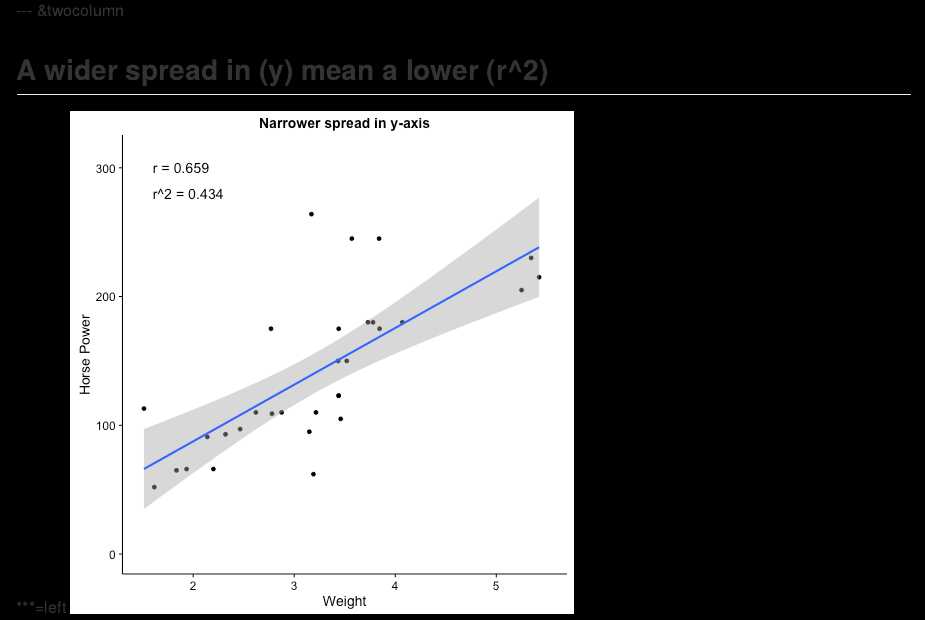
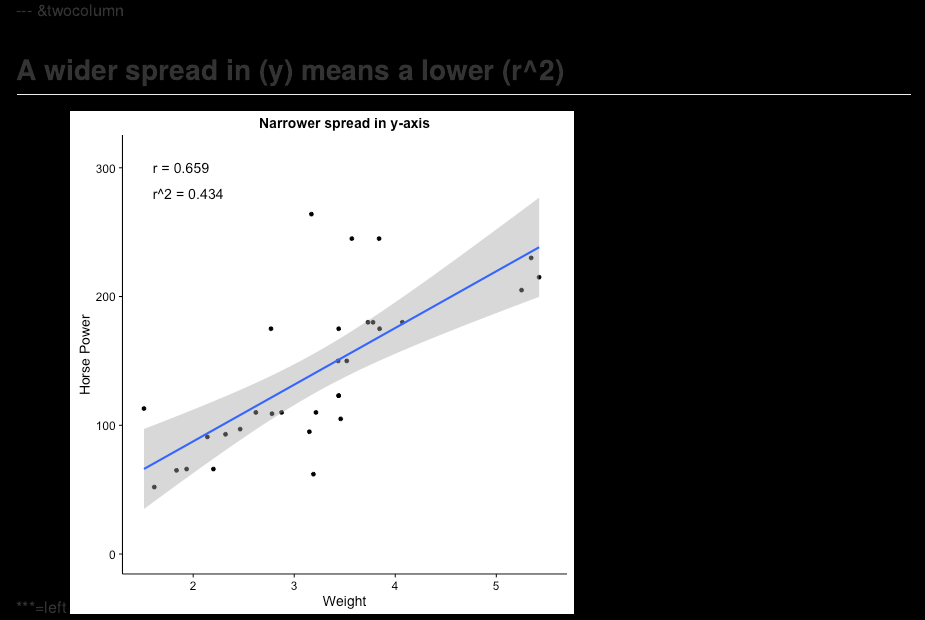
Before and after one commit to ausmeyer/usmle-biostats-epi, an R Markdown document (index.Rmd): the page in a window 1100 px wide, from 11720 px down. The pictures show the output file index.md that the author committed with the source, drawn offline in the style of GitHub.

Commit message:
publishing deck

````diff
--- a/index.Rmd
+++ b/index.Rmd
@@ -407,7 +407,7 @@ show(pos)
 ```
 
 --- &twocolumn
-## A wider spread in \(y\) mean a lower \(r^2\)
+## A wider spread in \(y\) means a lower \(r^2\)
 
 ***=left
 ```{r, message=FALSE, warning=FALSE, echo=FALSE}
````
Also changed, not shown: index.html, index.md.
